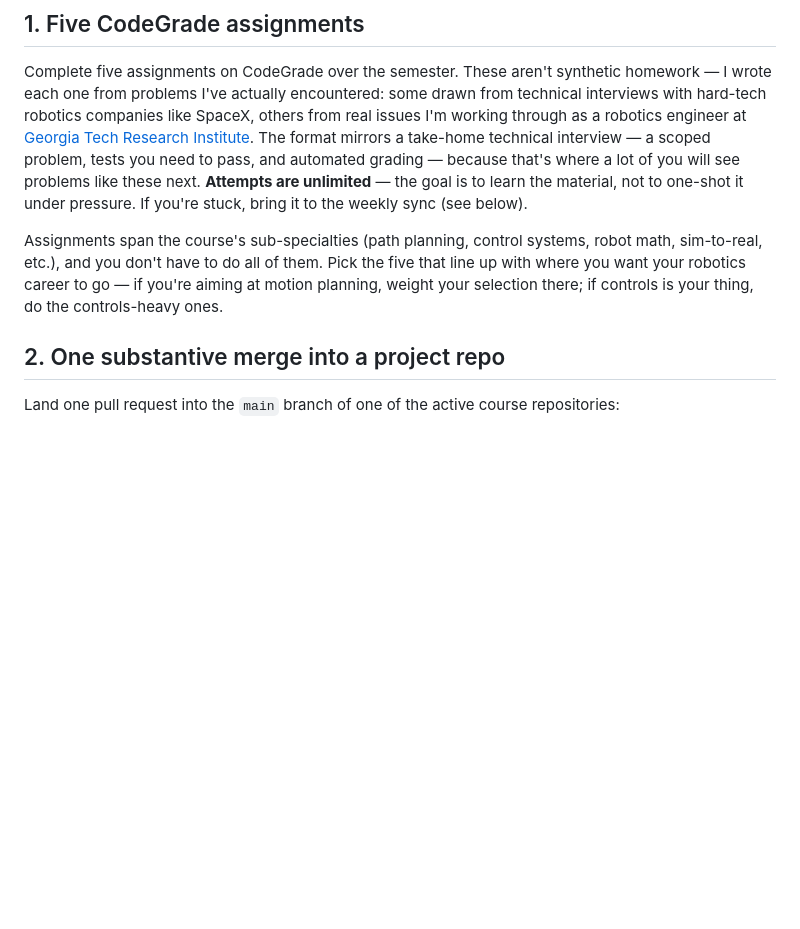
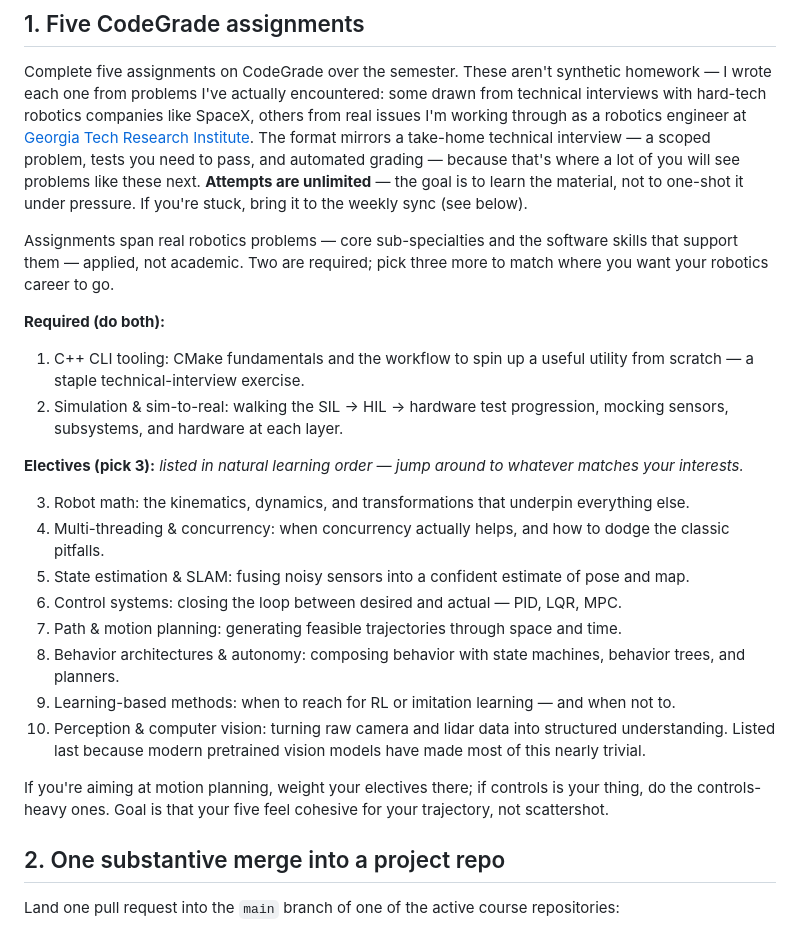
Before and after one commit to EthanMBoos/gtcloudrobotics.com, a Markdown page: docs/course-home.md, the part around the change. Drawn GitHub-style; blank space fills up the shorter version.

Commit message:
codegrade assignment clarifications

```diff
--- a/docs/course-home.md
+++ b/docs/course-home.md
@@ -14,7 +14,26 @@ GT Cloud Robotics is a [Vertically Integrated Projects](https://vip.gatech.edu/)
 
 Complete five assignments on CodeGrade over the semester. These aren't synthetic homework — I wrote each one from problems I've actually encountered: some drawn from technical interviews with hard-tech robotics companies like SpaceX, others from real issues I'm working through as a robotics engineer at [Georgia Tech Research Institute](https://www.gtri.gatech.edu/). The format mirrors a take-home technical interview — a scoped problem, tests you need to pass, and automated grading — because that's where a lot of you will see problems like these next. **Attempts are unlimited** — the goal is to learn the material, not to one-shot it under pressure. If you're stuck, bring it to the weekly sync (see below).
 
-Assignments span the course's sub-specialties (path planning, control systems, robot math, sim-to-real, etc.), and you don't have to do all of them. Pick the five that line up with where you want your robotics career to go — if you're aiming at motion planning, weight your selection there; if controls is your thing, do the controls-heavy ones.
+Assignments span real robotics problems — core sub-specialties and the software skills that support them — applied, not academic. Two are required; pick three more to match where you want your robotics career to go.
+
+**Required (do both):**
+
+1. C++ CLI tooling: CMake fundamentals and the workflow to spin up a useful utility from scratch — a staple technical-interview exercise.
+2. Simulation & sim-to-real: walking the SIL → HIL → hardware test progression, mocking sensors, subsystems, and hardware at each layer.
+
+**Electives (pick 3):** *listed in natural learning order — jump around to whatever matches your interests.*
+
+3. Robot math: the kinematics, dynamics, and transformations that underpin everything else.
+4. Multi-threading & concurrency: when concurrency actually helps, and how to dodge the classic pitfalls.
+5. State estimation & SLAM: fusing noisy sensors into a confident estimate of pose and map.
+6. Control systems: closing the loop between desired and actual — PID, LQR, MPC.
+7. Path & motion planning: generating feasible trajectories through space and time.
+8. Behavior architectures & autonomy: composing behavior with state machines, behavior trees, and planners.
+9. Learning-based methods: when to reach for RL or imitation learning — and when not to.
+10. Perception & computer vision: turning raw camera and lidar data into structured understanding. Listed last because modern pretrained vision models have made most of this nearly trivial.
+
+
+If you're aiming at motion planning, weight your electives there; if controls is your thing, do the controls-heavy ones. Goal is that your five feel cohesive for your trajectory, not scattershot.
 
 ## 2. One substantive merge into a project repo
 
```
